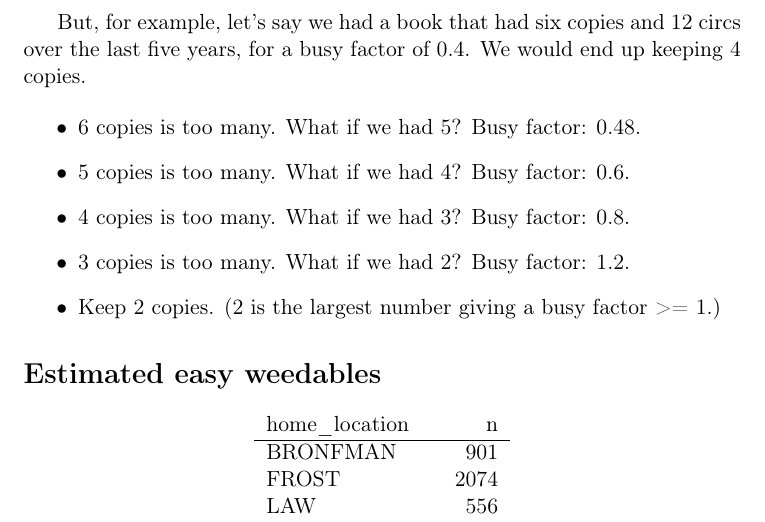
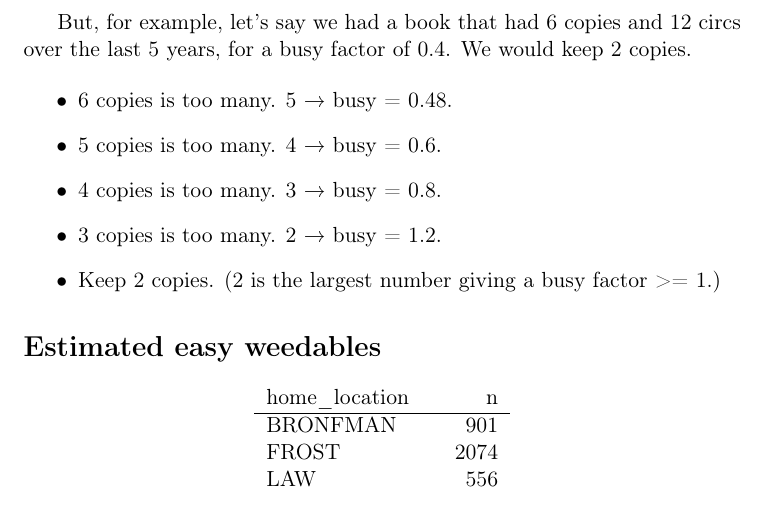
Before and after one commit to yorkulibraries/dashyul, a LaTeX document (viz/easyweeder/README.tex): part of page 4 of 5, cut so that both start at the same text. The pictures show the PDF file viz/easyweeder/README.pdf that the author committed with the source.

Commit message:
Easy Weeder doc tweaks

```diff
--- a/viz/easyweeder/README.tex
+++ b/viz/easyweeder/README.tex
@@ -104,12 +104,12 @@ To revisit the examples above, two are ignored because their busy factor is >= 1
 For example, for the one with 19 copies, and 2 circs, the calculation goes:
 
 \begin{itemize}
-\item 19 copies is too many.  What if we had 18? Busy factor: 0.022.
-\item 18 copies is too many.  What if we had 17? Busy factor: 0.024.
+\item 19 copies is too many.  18 → busy = 0.022.
+\item 18 copies is too many.  17 → busy = 0.024.
 \item …
-\item 5 copies is too many.  What if we had 4?  Busy factor: 0.1.
-\item 4 copies is too many.  What if we had 3?  Busy factor: 0.133.
-\item 3 copies is too many.  What if we had 2?  Busy factor: 0.2.
+\item 5 copies is too many.  4 → busy = 0.1.
+\item 4 copies is too many.  3 → busy = 0.133.
+\item 3 copies is too many.  2 → busy = 0.2.
 \item 2 copies is too many. Keep 1 copy.
 \end{itemize}
 
@@ -126,18 +126,18 @@ circs & copies & window & busy & rec\_copies\\
 \end{tabular}
 \end{center}
 
-But, for example, let's say we had a book that had six copies and 12 circs over the last five years, for a busy factor of 0.4.  We would end up keeping 4 copies.
+But, for example, let's say we had a book that had 6 copies and 12 circs over the last 5 years, for a busy factor of 0.4.  We would keep 2 copies.
 
 \begin{itemize}
-\item 6 copies is too many.  What if we had 5? Busy factor: 0.48.
-\item 5 copies is too many.  What if we had 4? Busy factor: 0.6.
-\item 4 copies is too many.  What if we had 3? Busy factor: 0.8.
-\item 3 copies is too many.  What if we had 2? Busy factor: 1.2.
+\item 6 copies is too many.  5 → busy = 0.48.
+\item 5 copies is too many.  4 → busy = 0.6.
+\item 4 copies is too many.  3 → busy = 0.8.
+\item 3 copies is too many.  2 → busy = 1.2.
 \item Keep 2 copies.  (2 is the largest number giving a busy factor >= 1.)
 \end{itemize}
 
 \section*{Estimated easy weedables}
-\label{sec:org8289fc4}
+\label{sec:org6bde7b9}
 
 \begin{center}
 \begin{tabular}{lr}
@@ -152,15 +152,15 @@ STEACIE & 984\\
 \end{center}
 
 \section*{To note}
-\label{sec:org531e42a}
+\label{sec:org5fa3765}
 
 \begin{itemize}
-\item Easy Weeder does not use acquisition year.  Low-circing multiple copies acquired within the last five years may need a human decision.
+\item Easy Weeder does not use acquisition year.  Low-circing multiple copies acquired within the last 5 years may need a human decision.
 \item Easy Weeder does not remove duplicates across branches, but the same data can be used to do that. For example, \href{https://www.library.yorku.ca/find/Record/1172}{Captains of Consciousness: Advertising and the Social Roots of the Consumer Culture} has ten copies at three branches: Bronfman (7), Frost (1) and Scott (2).  Circulation in the circ window is: Bronfman (13), Frost (0), Scott (15).  Therefore Easy Weeder recommends this number of copies: Bronfman (2), Frost (1) and Scott (2).  Even if it makes sense to have the book at both Bronfman and Scott (which would need 3 copies to get down to a busy factor of 1), Frost does not need a copy, because no one has used it there since 2010.
 \end{itemize}
 
 \section*{Commands}
-\label{sec:orgfa37426}
+\label{sec:orge8fae04}
 
 \begin{description}
 \item[{\texttt{make}}] ???
```
Also changed, not shown: viz/easyweeder/README.pdf, viz/easyweeder/README.tex (18 more changed lines), 1 other file.
